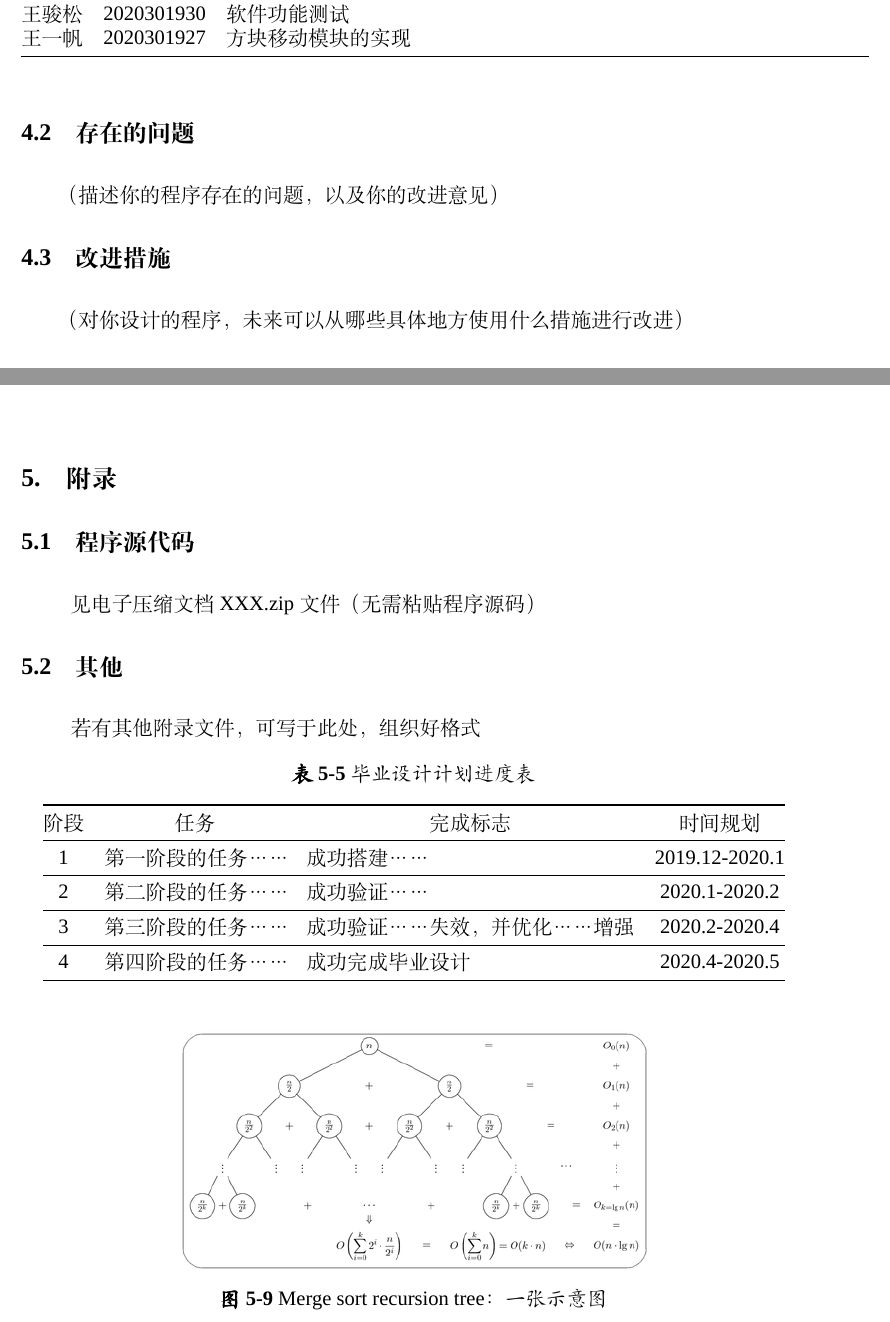
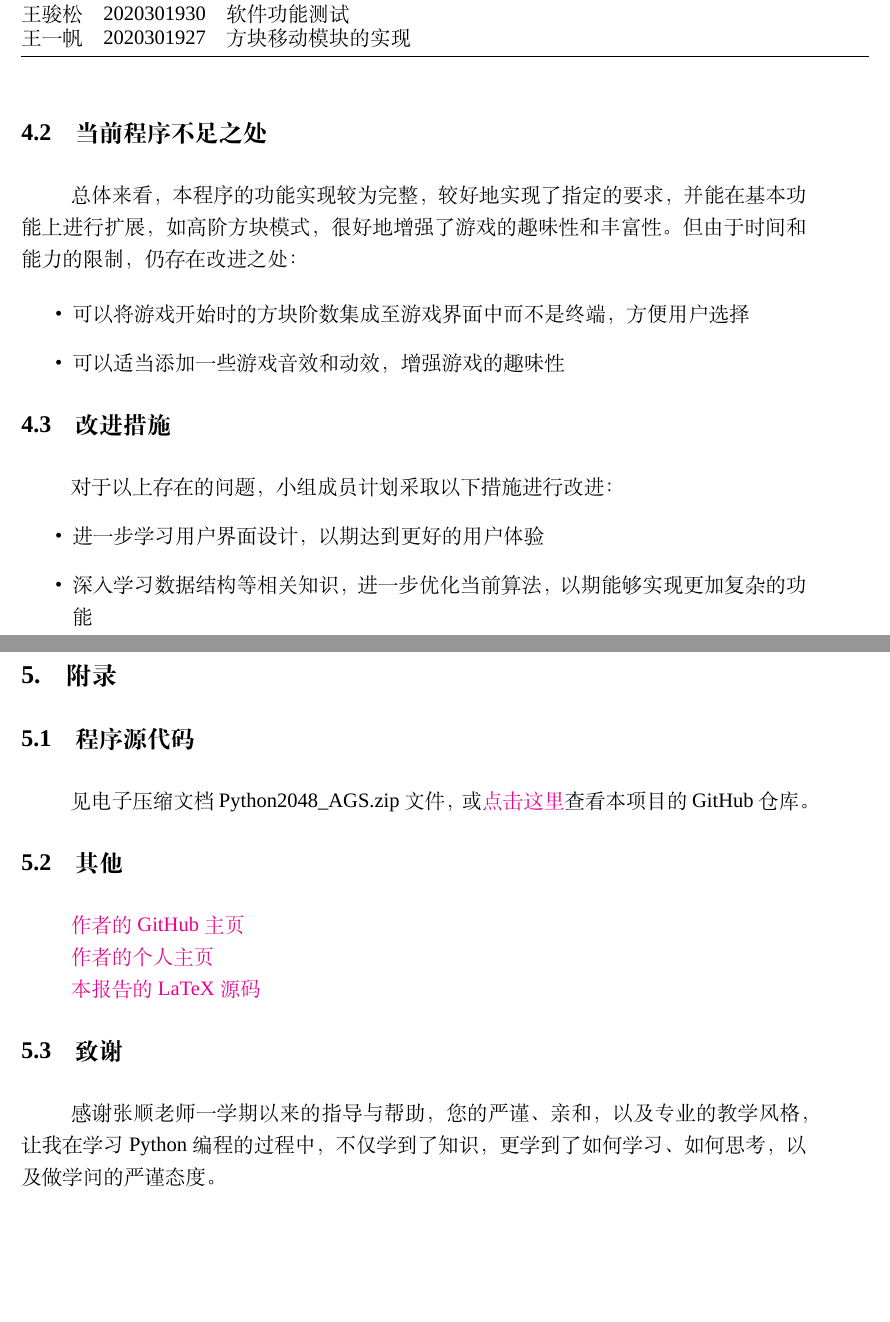
Before and after one commit to guanshuao/Python2048, a LaTeX document (Report/main.tex): two parts of pages 17 and 18 of 18 before the commit and two parts of pages 17 and 20 of 20 after it, joined at a grey line, cut so that both start at the same text, the shorter picture padded with empty space. Compiled offline with XeLaTeX; a missing font is replaced by an installed copy or a similar font.

Commit message:
初版定稿

```diff
--- a/Report/main.tex
+++ b/Report/main.tex
@@ -13,6 +13,7 @@
 \usepackage{float}
 \usepackage{listings}
 \usepackage{color}
+\usepackage[colorlinks,linkcolor=blue]{hyperref}
 
 \definecolor{dkgreen}{rgb}{0,0.6,0}
 \definecolor{gray}{rgb}{0.5,0.5,0.5}
@@ -467,8 +465,17 @@
   \end{tabular}
 \end{table}
 
-\subsection{存在的问题}
-（描述你的程序存在的问题，以及你的改进意见）
+\subsection{当前程序不足之处}
+总体来看，本程序的功能实现较为完整，较好地实现了指定的要求，并能在基本功能上进行扩展，如高阶方块模式，很好地增强了游戏的趣味性和丰富性。但由于时间和能力的限制，仍存在改进之处：
+
+\begin{itemize}
+  \item 可以将游戏开始时的方块阶数集成至游戏界面中而不是终端，方便用户选择
+  \item 可以适当添加一些游戏音效和动效，增强游戏的趣味性
+\end{itemize}
 
 \subsection{改进措施}
-（对你设计的程序，未来可以从哪些具体地方使用什么措施进行改进）
+对于以上存在的问题，小组成员计划采取以下措施进行改进：
+\begin{itemize}
+  \item 进一步学习用户界面设计，以期达到更好的用户体验
+  \item 深入学习数据结构等相关知识，进一步优化当前算法，以期能够实现更加复杂的功能
+\end{itemize}
@@ -483,37 +501,20 @@
 \clearpage
 \section{附录}
 \subsection{程序源代码}
-见电子压缩文档XXX.zip文件
-（无需粘贴程序源码）
+
+见电子压缩文档Python2048\_AGS.zip文件，或\href{https://github.com/guanshuao/Python2048/}{点击这里}查看本项目的GitHub仓库。
 
 \subsection{其他}
-若有其他附录文件，可写于此处，组织好格式
 
+\href{https://github.com/guanshuao}{作者的GitHub主页}
 
+\href{guanshuao.github.io}{作者的个人主页}
 
-\begin{table}[!ht]
-  \centering
-  \caption{毕业设计计划进度表}
-  \label{tab:progress}
-  \begin{tabular}{@{}cllc@{}}
-    \toprule
-    阶段 & \multicolumn{1}{c}{任务} & \multicolumn{1}{c}{完成标志} & 时间规划       \\ \midrule
-    1    & 第一阶段的任务……          & 成功搭建……                    & 2019.12-2020.1 \\ \midrule
-    2    & 第二阶段的任务……          & 成功验证……                    & 2020.1-2020.2  \\ \midrule
-    3    & 第三阶段的任务……          & 成功验证……失效，并优化……增强  & 2020.2-2020.4  \\ \midrule
-    4    & 第四阶段的任务……          & 成功完成毕业设计              & 2020.4-2020.5  \\ \bottomrule
-  \end{tabular}
-\end{table}
+\href{https://github.com/guanshuao/Python2048/tree/main/Report}{本报告的LaTeX源码}
 
+\subsection{致谢}
 
-\begin{figure}[!ht]
-  \centering
-  \includegraphics[width=0.6\linewidth]{img/merge-sort-recursion-tree}
-  \caption{Merge sort recursion tree：一张示意图}
-  \label{fig:mergesort}
-\end{figure}
-
-
+感谢张顺老师一学期以来的指导与帮助，您的严谨、亲和，以及专业的教学风格，让我在学习Python编程的过程中，不仅学到了知识，更学到了如何学习、如何思考，以及做学问的严谨态度。
 
 
 \end{document}
```
Also changed, not shown: Report/main.pdf, Report/main.tex (32 more changed lines), 6 other files.
